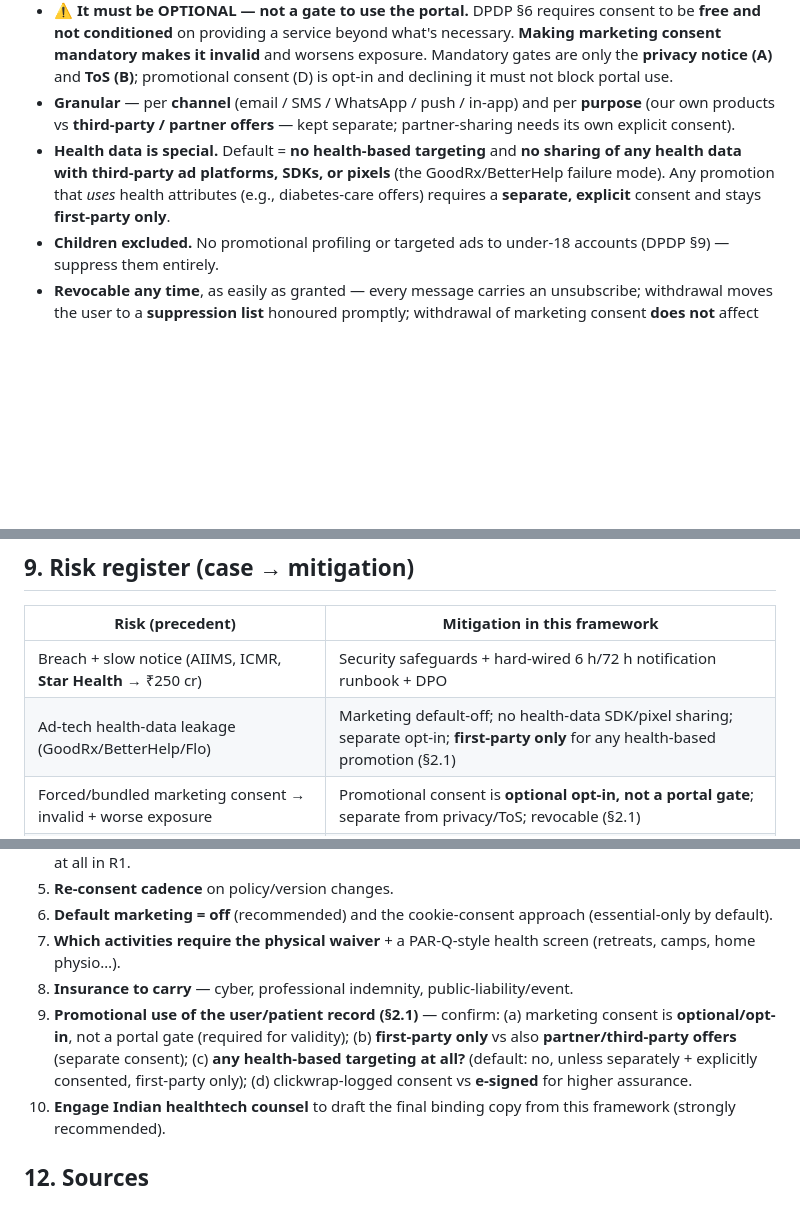
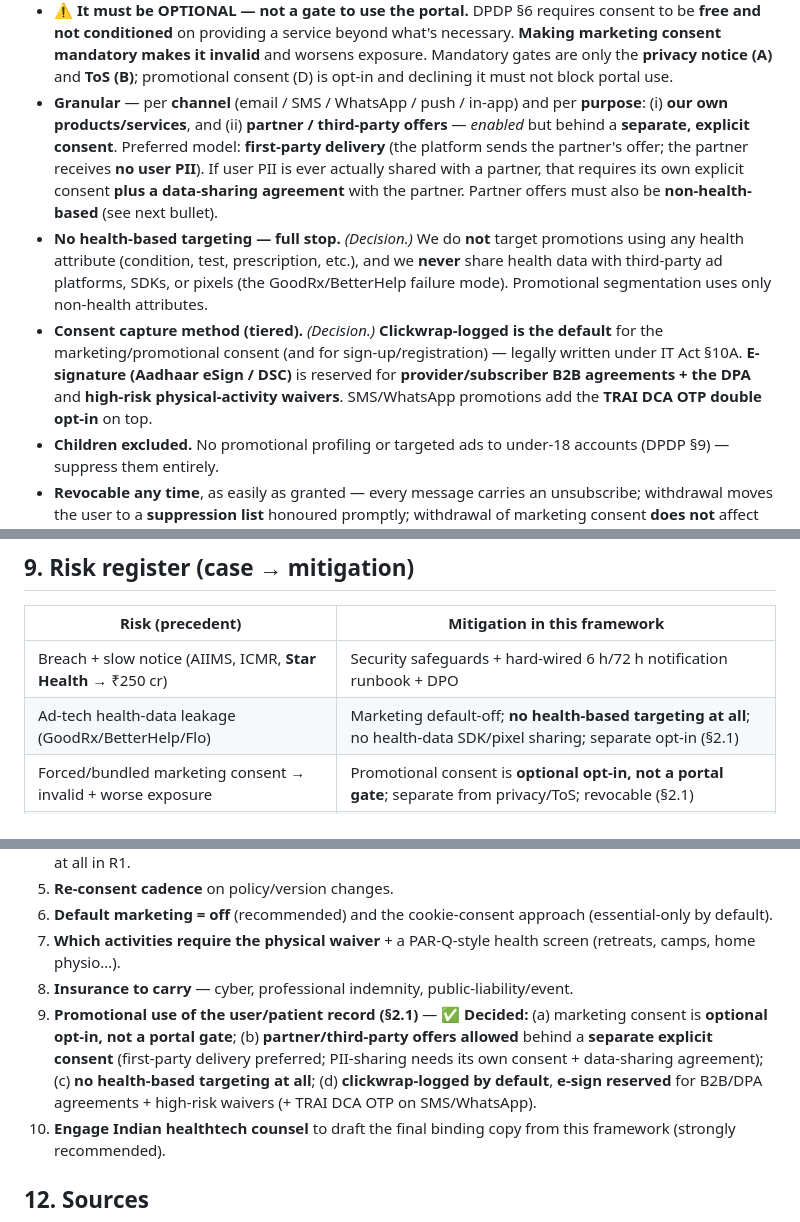
Before and after one commit to pulluri-sridhar/DiagDesk, a Markdown page: docs/medicircle/consent-legal-framework.md, 3 parts joined by grey strips. GitHub-like rendering; blank space fills up the shorter version.

Commit message:
docs(medicircle): lock promotional-consent decisions (§2.1)
Decisions from review:
(a) marketing consent = optional opt-in, never a portal gate (DPDP validity)
(b) partner/third-party offers allowed behind a SEPARATE explicit consent;
    first-party delivery preferred (partner gets no PII); PII-sharing needs its
    own consent + data-sharing agreement; partner offers stay non-health-based
(c) NO health-based targeting at all; never share health data with ad SDKs
(d) consent capture = clickwrap-logged by default (IT Act §10A); e-sign
    reserved for B2B/DPA agreements + high-risk physical-activity waivers;
    TRAI DCA OTP double opt-in on SMS/WhatsApp

Updated §2.1, the open-decisions item, and the risk register.

Co-Authored-By: Claude Opus 4.8 <noreply@anthropic.com>
Claude-Session: https://claude.ai/code/session_018xARfES3PS3AoJqZbd29hS

```diff
--- a/docs/medicircle/consent-legal-framework.md
+++ b/docs/medicircle/consent-legal-framework.md
@@ -54,11 +54,18 @@ what the FTC penalized in GoodRx/BetterHelp), so it is fenced with its own instr
   on providing a service beyond what's necessary. **Making marketing consent mandatory makes it invalid** and worsens
   exposure. Mandatory gates are only the **privacy notice (A)** and **ToS (B)**; promotional consent (D) is opt-in and
   declining it must not block portal use.
-- **Granular** — per **channel** (email / SMS / WhatsApp / push / in-app) and per **purpose** (our own products vs
-  **third-party / partner offers** — kept separate; partner-sharing needs its own explicit consent).
-- **Health data is special.** Default = **no health-based targeting** and **no sharing of any health data with
-  third-party ad platforms, SDKs, or pixels** (the GoodRx/BetterHelp failure mode). Any promotion that *uses* health
-  attributes (e.g., diabetes-care offers) requires a **separate, explicit** consent and stays **first-party only**.
+- **Granular** — per **channel** (email / SMS / WhatsApp / push / in-app) and per **purpose**: (i) **our own
+  products/services**, and (ii) **partner / third-party offers** — *enabled* but behind a **separate, explicit
+  consent**. Preferred model: **first-party delivery** (the platform sends the partner's offer; the partner receives
+  **no user PII**). If user PII is ever actually shared with a partner, that requires its own explicit consent **plus
+  a data-sharing agreement** with the partner. Partner offers must also be **non-health-based** (see next bullet).
+- **No health-based targeting — full stop.** *(Decision.)* We do **not** target promotions using any health
+  attribute (condition, test, prescription, etc.), and we **never** share health data with third-party ad platforms,
+  SDKs, or pixels (the GoodRx/BetterHelp failure mode). Promotional segmentation uses only non-health attributes.
+- **Consent capture method (tiered).** *(Decision.)* **Clickwrap-logged is the default** for the marketing/promotional
+  consent (and for sign-up/registration) — legally written under IT Act §10A. **E-signature (Aadhaar eSign / DSC)** is
+  reserved for **provider/subscriber B2B agreements + the DPA** and **high-risk physical-activity waivers**. SMS/WhatsApp
+  promotions add the **TRAI DCA OTP double opt-in** on top.
 - **Children excluded.** No promotional profiling or targeted ads to under-18 accounts (DPDP §9) — suppress them entirely.
 - **Revocable any time**, as easily as granted — every message carries an unsubscribe; withdrawal moves the user to a
   **suppression list** honoured promptly; withdrawal of marketing consent **does not** affect their service.
@@ -135,7 +142,7 @@ auditable consent/withdrawal logs; DSAR (access/erasure) workflow; **dual breach
 | Risk (precedent) | Mitigation in this framework |
 |---|---|
 | Breach + slow notice (AIIMS, ICMR, **Star Health** → ₹250 cr) | Security safeguards + hard-wired 6 h/72 h notification runbook + DPO |
-| Ad-tech health-data leakage (GoodRx/BetterHelp/Flo) | Marketing default-off; no health-data SDK/pixel sharing; separate opt-in; **first-party only** for any health-based promotion (§2.1) |
+| Ad-tech health-data leakage (GoodRx/BetterHelp/Flo) | Marketing default-off; **no health-based targeting at all**; no health-data SDK/pixel sharing; separate opt-in (§2.1) |
 | Forced/bundled marketing consent → invalid + worse exposure | Promotional consent is **optional opt-in, not a portal gate**; separate from privacy/ToS; revocable (§2.1) |
 | Active-platform loses §79 (Amway/1MG) | Neutral-intermediary posture, grievance officer, court-order-only takedown |
 | Consent scope exceeded (Samira Kohli) | Procedure-specific, recorded clinical/telemedicine consent |
@@ -162,10 +169,11 @@ auditable consent/withdrawal logs; DSAR (access/erasure) workflow; **dual breach
 6. **Default marketing = off** (recommended) and the cookie-consent approach (essential-only by default).
 7. **Which activities require the physical waiver** + a PAR-Q-style health screen (retreats, camps, home physio…).
 8. **Insurance to carry** — cyber, professional indemnity, public-liability/event.
-9. **Promotional use of the user/patient record (§2.1)** — confirm: (a) marketing consent is **optional/opt-in**, not a
-   portal gate (required for validity); (b) **first-party only** vs also **partner/third-party offers** (separate
-   consent); (c) **any health-based targeting at all?** (default: no, unless separately + explicitly consented,
-   first-party only); (d) clickwrap-logged consent vs **e-signed** for higher assurance.
+9. **Promotional use of the user/patient record (§2.1)** — ✅ **Decided:** (a) marketing consent is **optional opt-in,
+   not a portal gate**; (b) **partner/third-party offers allowed** behind a **separate explicit consent** (first-party
+   delivery preferred; PII-sharing needs its own consent + data-sharing agreement); (c) **no health-based targeting at
+   all**; (d) **clickwrap-logged by default**, **e-sign reserved** for B2B/DPA agreements + high-risk waivers (+ TRAI
+   DCA OTP on SMS/WhatsApp).
 10. **Engage Indian healthtech counsel** to draft the final binding copy from this framework (strongly recommended).
 
 ## 12. Sources
```
